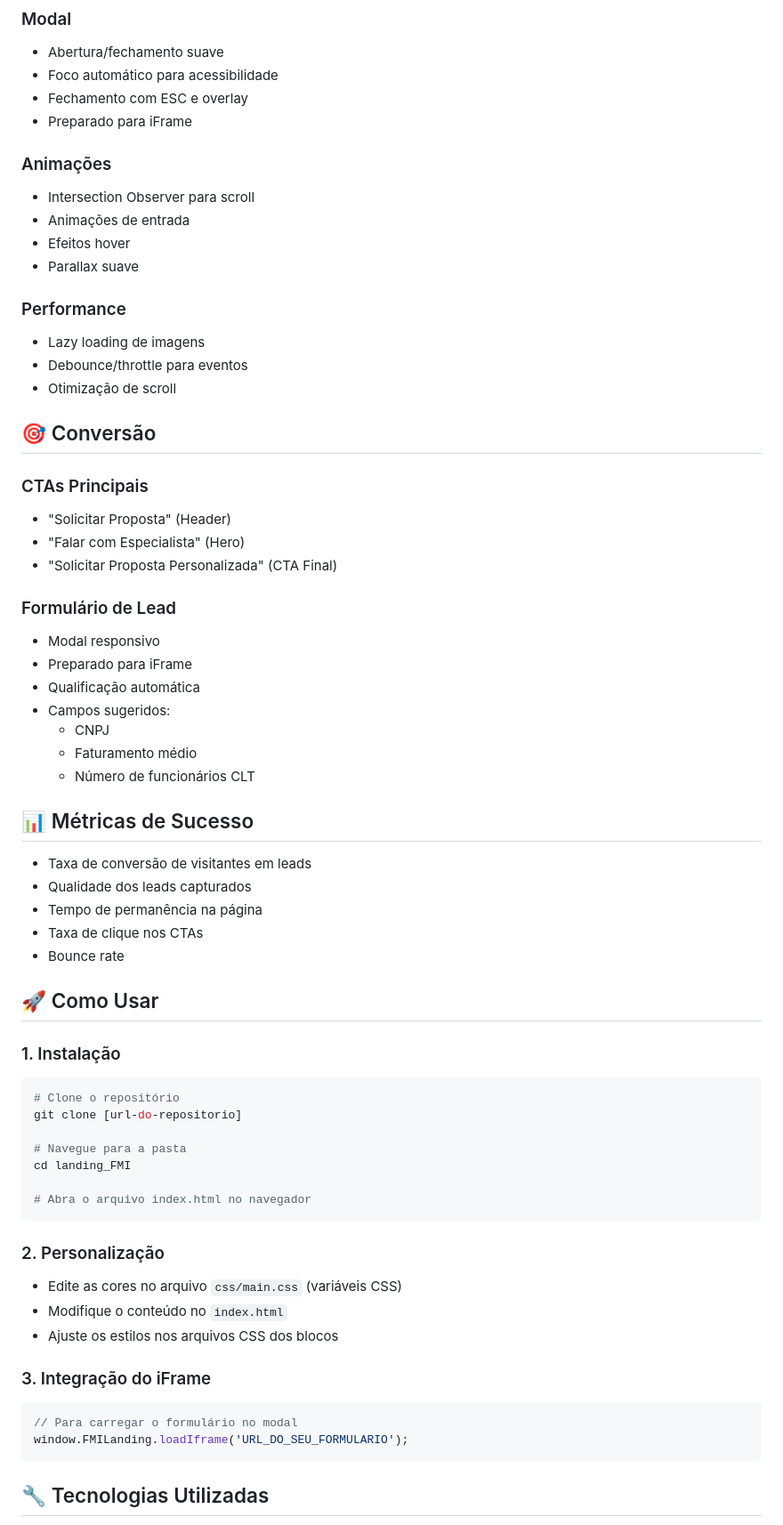
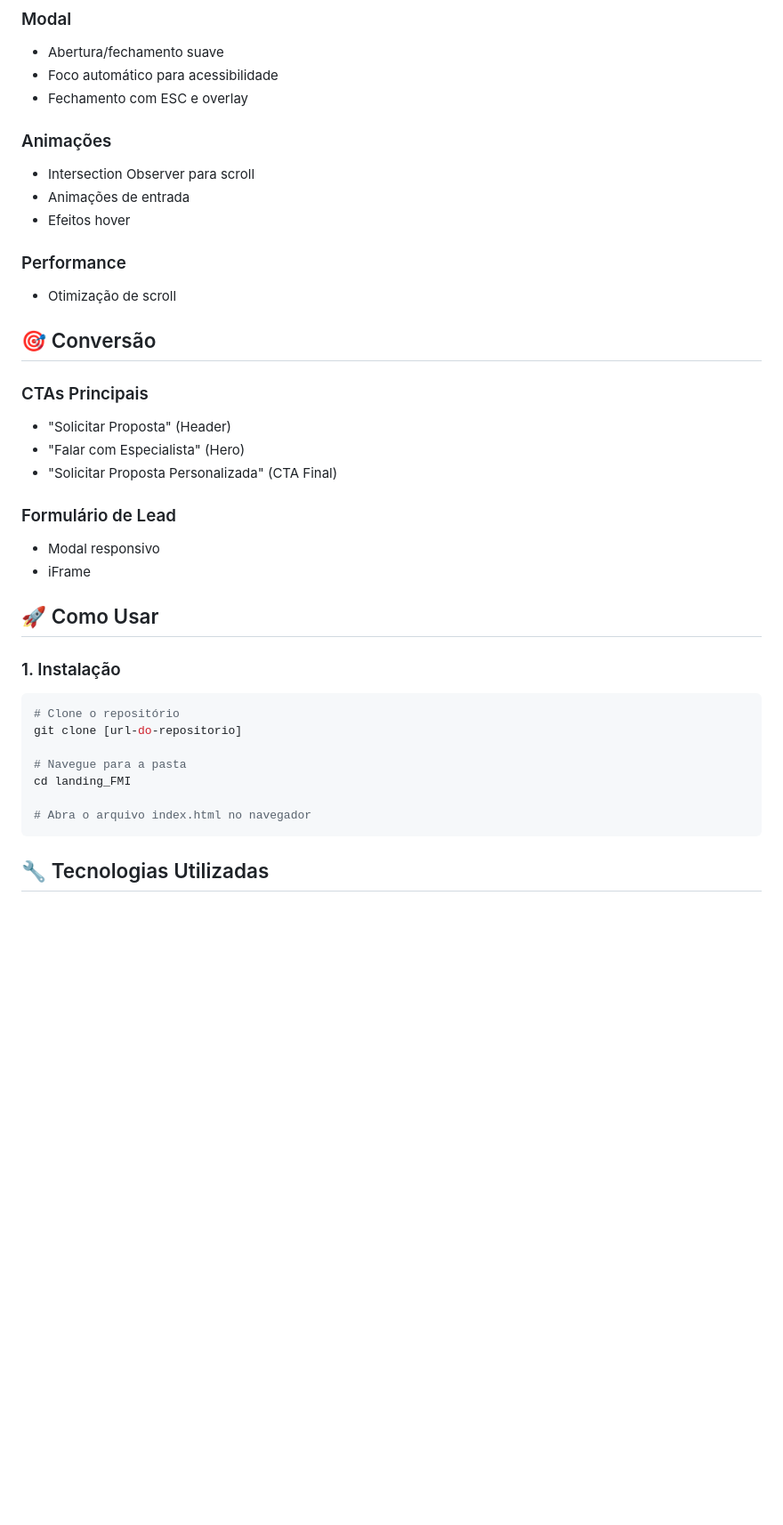
Before and after one commit to gamarinhos/lp_FMI-Contabilidade, a Markdown page: README.md, the part around the change printed below. Shown: that part at 89% size. Drawn GitHub-style; blank space fills up the shorter version.

````diff
--- a/README.md
+++ b/README.md
@@ -114,17 +75,13 @@ landing_FMI/
 - Abertura/fechamento suave
 - Foco automático para acessibilidade
 - Fechamento com ESC e overlay
-- Preparado para iFrame
 
 ### Animações
 - Intersection Observer para scroll
 - Animações de entrada
 - Efeitos hover
-- Parallax suave
 
 ### Performance
-- Lazy loading de imagens
-- Debounce/throttle para eventos
 - Otimização de scroll
 
 ## 🎯 Conversão
@@ -136,20 +93,7 @@ landing_FMI/
 
 ### Formulário de Lead
 - Modal responsivo
-- Preparado para iFrame
-- Qualificação automática
-- Campos sugeridos:
-  - CNPJ
-  - Faturamento médio
-  - Número de funcionários CLT
-
-## 📊 Métricas de Sucesso
-
-- Taxa de conversão de visitantes em leads
-- Qualidade dos leads capturados
-- Tempo de permanência na página
-- Taxa de clique nos CTAs
-- Bounce rate
+- iFrame
 
 ## 🚀 Como Usar
 
@@ -164,17 +108,6 @@ cd landing_FMI
 # Abra o arquivo index.html no navegador
 ```
 
-### 2. Personalização
-- Edite as cores no arquivo `css/main.css` (variáveis CSS)
-- Modifique o conteúdo no `index.html`
-- Ajuste os estilos nos arquivos CSS dos blocos
-
-### 3. Integração do iFrame
-```javascript
-// Para carregar o formulário no modal
-window.FMILanding.loadIframe('URL_DO_SEU_FORMULARIO');
-```
-
 ## 🔧 Tecnologias Utilizadas
 
 - **HTML5**: Estrutura semântica
````
Also changed, not shown: other parts of README.md (+24 -147 lines).
